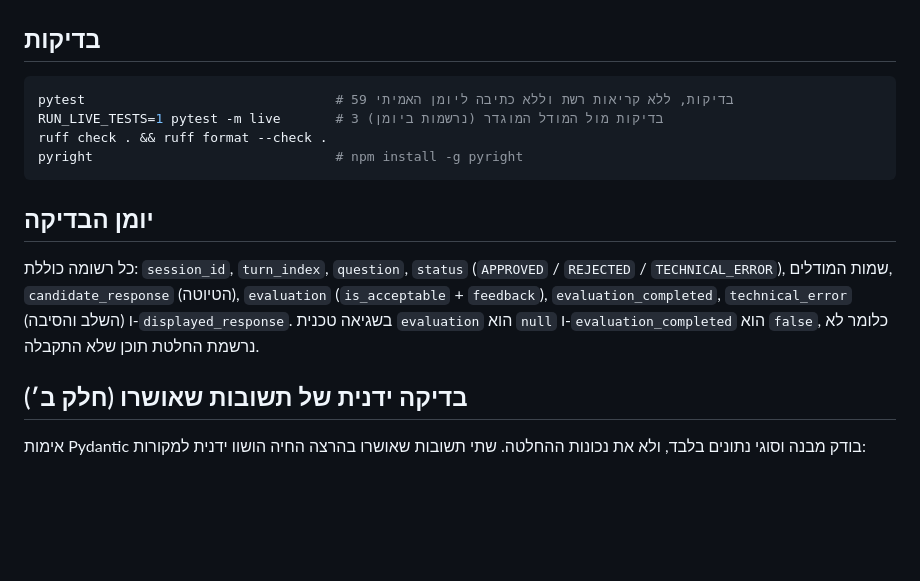
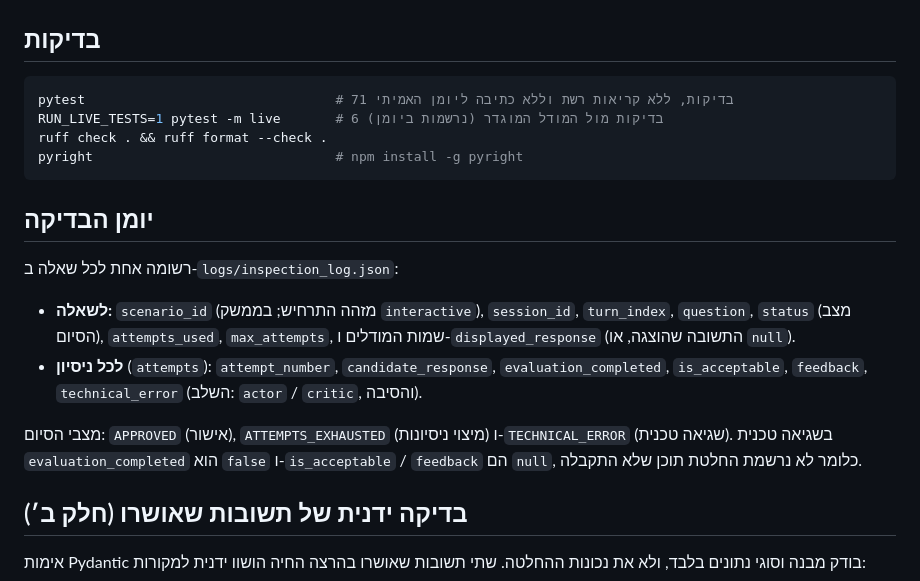
Before and after one commit to LiadPilosof/HW1-agents, a Markdown page: README.md, the part around one of its changes. GitHub-like rendering; blank space fills up the shorter version.

````diff
--- a/README.md
+++ b/README.md
@@ -62,16 +71,21 @@ python app.py                         # http://127.0.0.1:7860
 ## בדיקות
 
 ```bash
-pytest                                # 59 בדיקות, ללא קריאות רשת וללא כתיבה ליומן האמיתי
-RUN_LIVE_TESTS=1 pytest -m live       # 3 בדיקות מול המודל המוגדר (נרשמות ביומן)
+pytest                                # 71 בדיקות, ללא קריאות רשת וללא כתיבה ליומן האמיתי
+RUN_LIVE_TESTS=1 pytest -m live       # 6 בדיקות מול המודל המוגדר (נרשמות ביומן)
 ruff check . && ruff format --check .
 pyright                               # npm install -g pyright
 ```
 
 ## יומן הבדיקה
 
-כל רשומה כוללת: `session_id`, `turn_index`, `question`, `status` (`APPROVED` / `REJECTED` / `TECHNICAL_ERROR`), שמות המודלים, `candidate_response` (הטיוטה), `evaluation` (`is_acceptable` + `feedback`), `evaluation_completed`, `technical_error` (השלב והסיבה) ו-`displayed_response`.
-בשגיאה טכנית `evaluation` הוא `null` ו-`evaluation_completed` הוא `false`, כלומר לא נרשמת החלטת תוכן שלא התקבלה.
+רשומה אחת לכל שאלה ב-`logs/inspection_log.json`:
+
+- **לשאלה:** `scenario_id` (מזהה התרחיש; בממשק `interactive`), `session_id`, `turn_index`, `question`, `status` (מצב הסיום), `attempts_used`, `max_attempts`, שמות המודלים ו-`displayed_response` (התשובה שהוצגה, או `null`).
+- **לכל ניסיון** (`attempts`): `attempt_number`, `candidate_response`, `evaluation_completed`, `is_acceptable`, `feedback`, `technical_error` (השלב: `actor` / `critic`, והסיבה).
+
+מצבי הסיום: `APPROVED` (אישור), `ATTEMPTS_EXHAUSTED` (מיצוי ניסיונות) ו-`TECHNICAL_ERROR` (שגיאה טכנית).
+בשגיאה טכנית `evaluation_completed` הוא `false` ו-`is_acceptable` / `feedback` הם `null`, כלומר לא נרשמת החלטת תוכן שלא התקבלה.
 
 ## בדיקה ידנית של תשובות שאושרו (חלק ב׳)
 
````
Also changed, not shown: other parts of README.md (+20 -11 lines), docs/architecture.png (added), 12 other files.
